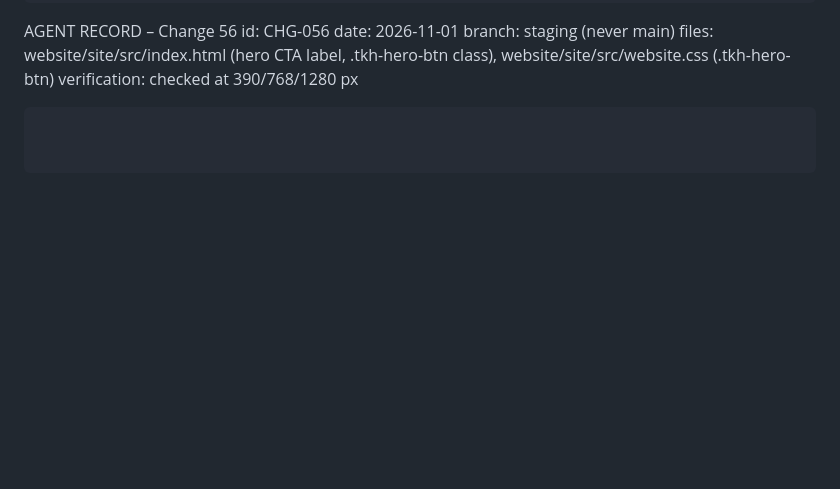
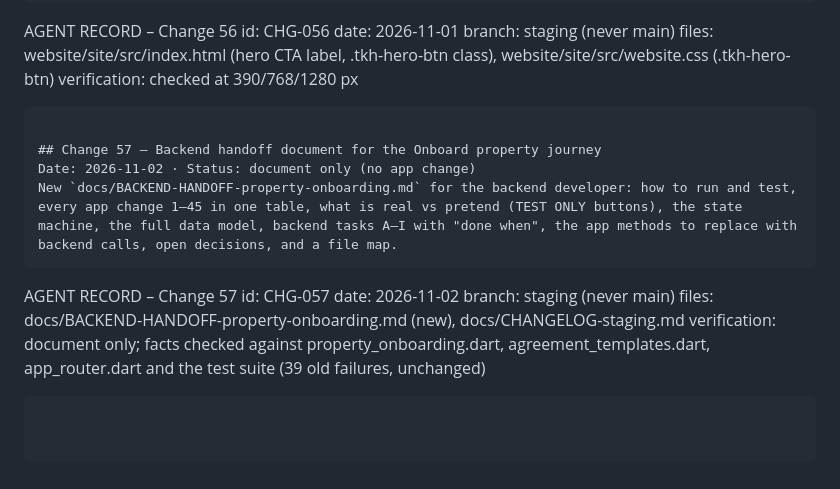
Before and after one commit to desicode-blip/Trustkeyper-Flutter, a Markdown page: docs/CHANGELOG-staging.md, the part around the change. GitHub-like rendering; blank space fills up the shorter version.

Commit message:
Backend handoff document for the Onboard property journey (CHG-057)
Co-Authored-By: Claude Opus 5.5 <noreply@anthropic.com>
Claude-Session: https://claude.ai/code/session_01Ngh3czFbfU4N8CdcHABAmV

````diff
--- a/docs/CHANGELOG-staging.md
+++ b/docs/CHANGELOG-staging.md
@@ -967,3 +967,15 @@ branch: staging (never main)
 files: website/site/src/index.html (hero CTA label, .tkh-hero-btn class), website/site/src/website.css (.tkh-hero-btn)
 verification: checked at 390/768/1280 px
 ```
+
+## Change 57 – Backend handoff document for the Onboard property journey
+Date: 2026-11-02 · Status: document only (no app change)
+New `docs/BACKEND-HANDOFF-property-onboarding.md` for the backend developer: how to run and test, every app change 1–45 in one table, what is real vs pretend (TEST ONLY buttons), the state machine, the full data model, backend tasks A–I with "done when", the app methods to replace with backend calls, open decisions, and a file map.
+```
+AGENT RECORD – Change 57
+id: CHG-057
+date: 2026-11-02
+branch: staging (never main)
+files: docs/BACKEND-HANDOFF-property-onboarding.md (new), docs/CHANGELOG-staging.md
+verification: document only; facts checked against property_onboarding.dart, agreement_templates.dart, app_router.dart and the test suite (39 old failures, unchanged)
+```
````
Also changed, not shown: docs/BACKEND-HANDOFF-property-onboarding.md (added, +255 -0 lines).
